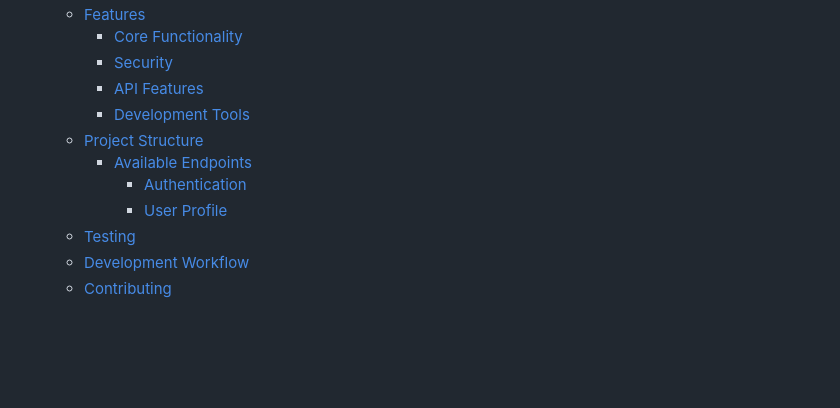
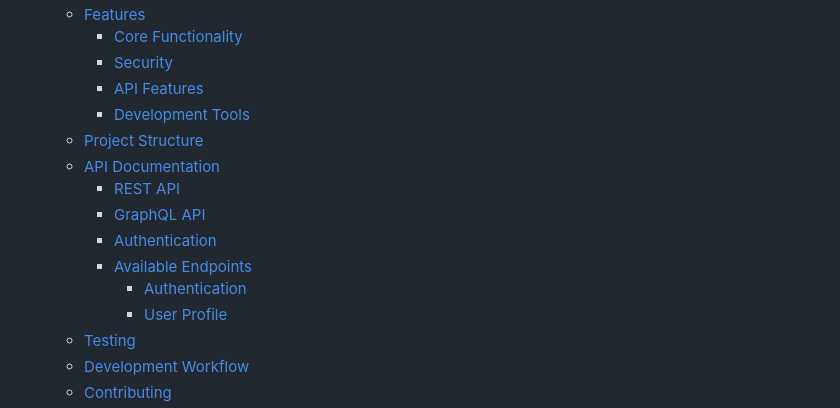
Before and after one commit to thecollekta/project-nexus, a Markdown page: README.md, the part around one of its changes. Rendered like a GitHub page; blank space fills up the shorter version.

Commit message:
docs(readme): enhance README for developer readability

```diff
--- a/README.md
+++ b/README.md
@@ -32,4 +32,8 @@ A high-performance **E-Commerce Backend API** built with Django and Django REST
     - [API Features](#api-features)
     - [Development Tools](#development-tools)
   - [Project Structure](#project-structure)
+  - [API Documentation](#api-documentation)
+    - [REST API](#rest-api)
+    - [GraphQL API](#graphql-api)
+    - [Authentication](#authentication)
     - [Available Endpoints](#available-endpoints)
```
Also changed, not shown: other parts of README.md (+3 -1 lines).
